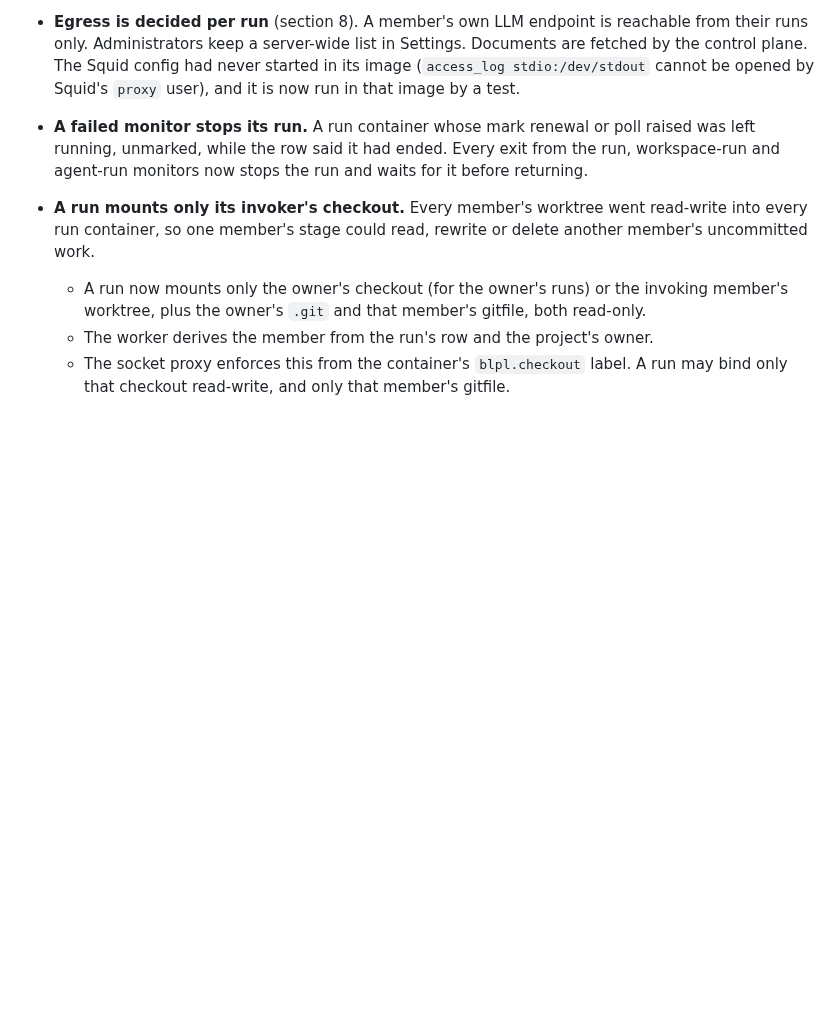
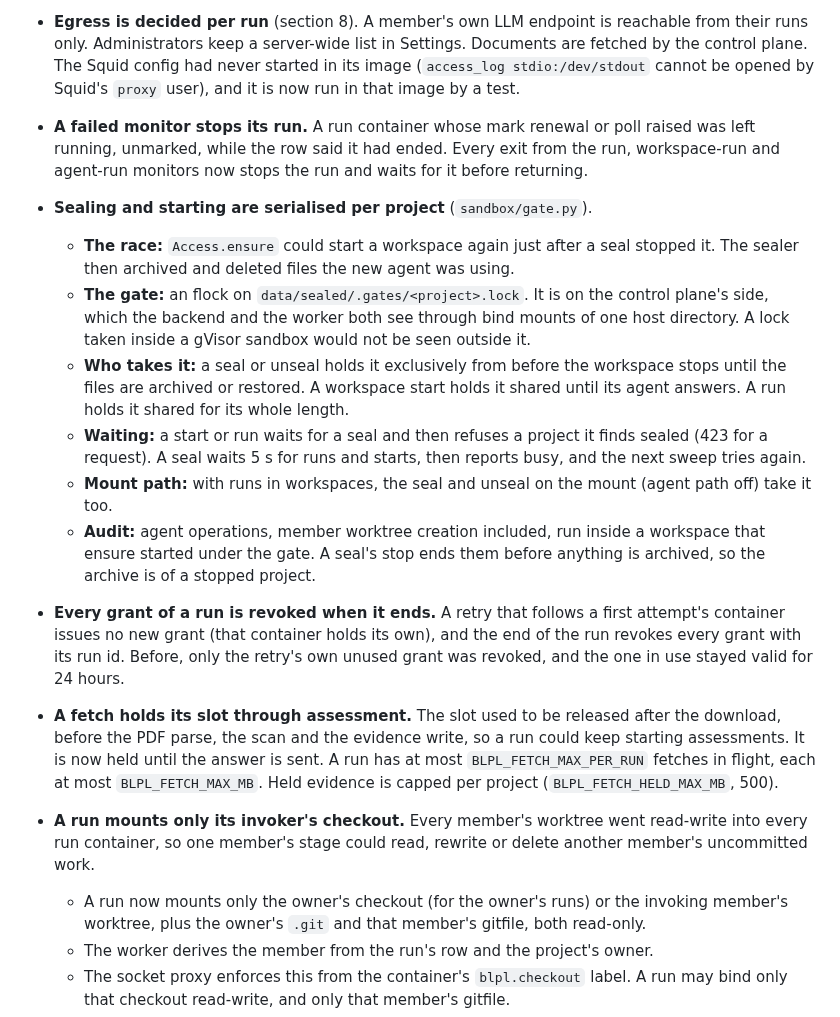
Before and after one commit to CK-Consulting/BLPL, a Markdown page: docs/architecture-v2.md, the part around the change. Drawn GitHub-style; blank space fills up the shorter version.

Commit message:
docs: the seal gate, run grant revocation, fetch slots through assessment
Co-Authored-By: Claude Opus 5.5 <noreply@anthropic.com>
Claude-Session: https://claude.ai/code/session_01AGgiixxaMukoEW7aanPc1G
Signed-off-by: Shaun Chokshi <shaunchokshi-gh@pm.me>

```diff
--- a/docs/architecture-v2.md
+++ b/docs/architecture-v2.md
@@ -881,6 +881,37 @@ workspace).
   poll raised was left running, unmarked, while the row said it had ended.
   Every exit from the run, workspace-run and agent-run monitors now stops the
   run and waits for it before returning.
+- **Sealing and starting are serialised per project** (`sandbox/gate.py`).
+  - **The race:** `Access.ensure` could start a workspace again just after a
+    seal stopped it. The sealer then archived and deleted files the new agent
+    was using.
+  - **The gate:** an flock on `data/sealed/.gates/<project>.lock`. It is on the
+    control plane's side, which the backend and the worker both see through
+    bind mounts of one host directory. A lock taken inside a gVisor sandbox
+    would not be seen outside it.
+  - **Who takes it:** a seal or unseal holds it exclusively from before the
+    workspace stops until the files are archived or restored. A workspace start
+    holds it shared until its agent answers. A run holds it shared for its
+    whole length.
+  - **Waiting:** a start or run waits for a seal and then refuses a project it
+    finds sealed (423 for a request). A seal waits 5 s for runs and starts,
+    then reports busy, and the next sweep tries again.
+  - **Mount path:** with runs in workspaces, the seal and unseal on the mount
+    (agent path off) take it too.
+  - **Audit:** agent operations, member worktree creation included, run inside
+    a workspace that ensure started under the gate. A seal's stop ends them
+    before anything is archived, so the archive is of a stopped project.
+- **Every grant of a run is revoked when it ends.** A retry that follows a
+  first attempt's container issues no new grant (that container holds its
+  own), and the end of the run revokes every grant with its run id. Before,
+  only the retry's own unused grant was revoked, and the one in use stayed
+  valid for 24 hours.
+- **A fetch holds its slot through assessment.** The slot used to be
+  released after the download, before the PDF parse, the scan and the
+  evidence write, so a run could keep starting assessments. It is now held
+  until the answer is sent. A run has at most `BLPL_FETCH_MAX_PER_RUN`
+  fetches in flight, each at most `BLPL_FETCH_MAX_MB`. Held evidence is
+  capped per project (`BLPL_FETCH_HELD_MAX_MB`, 500).
 - **A run mounts only its invoker's checkout.** Every member's worktree went
   read-write into every run container, so one member's stage could read,
   rewrite or delete another member's uncommitted work.
```
